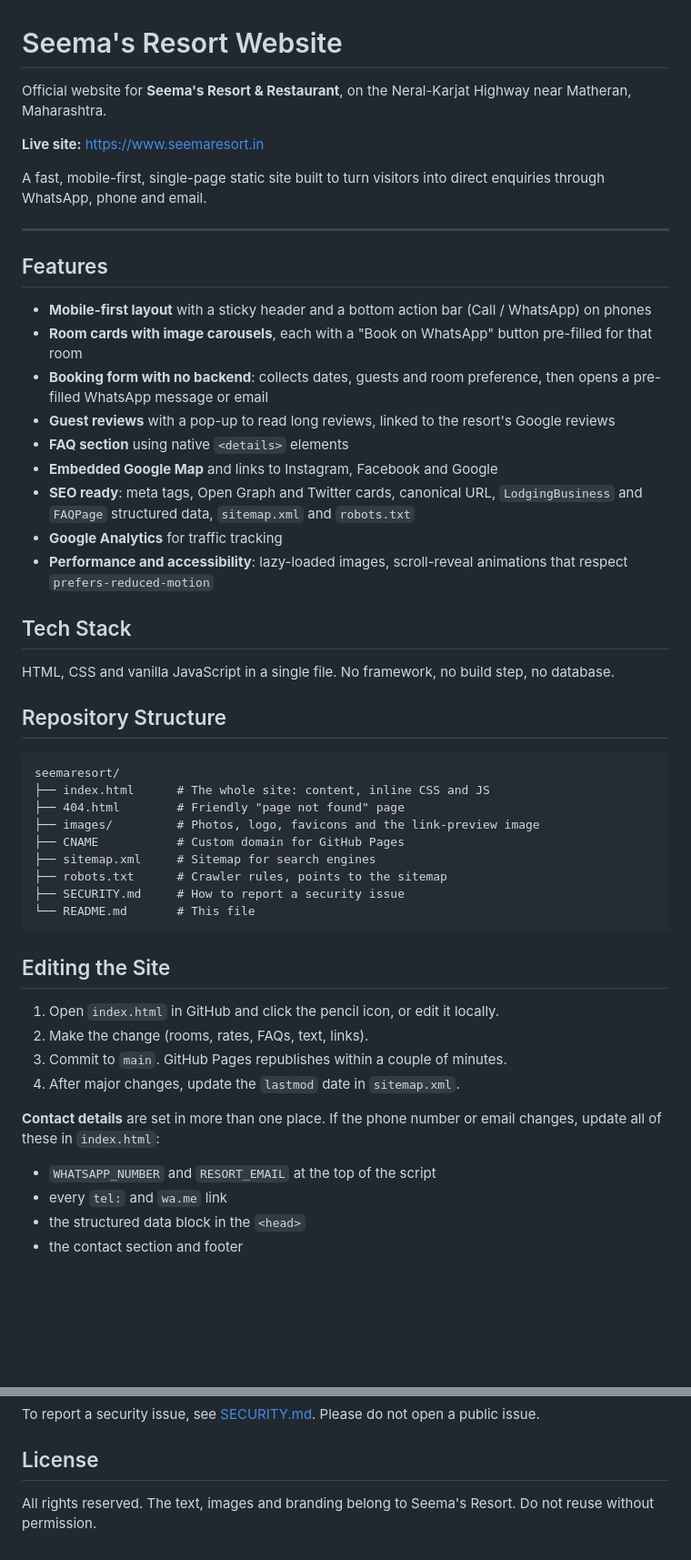
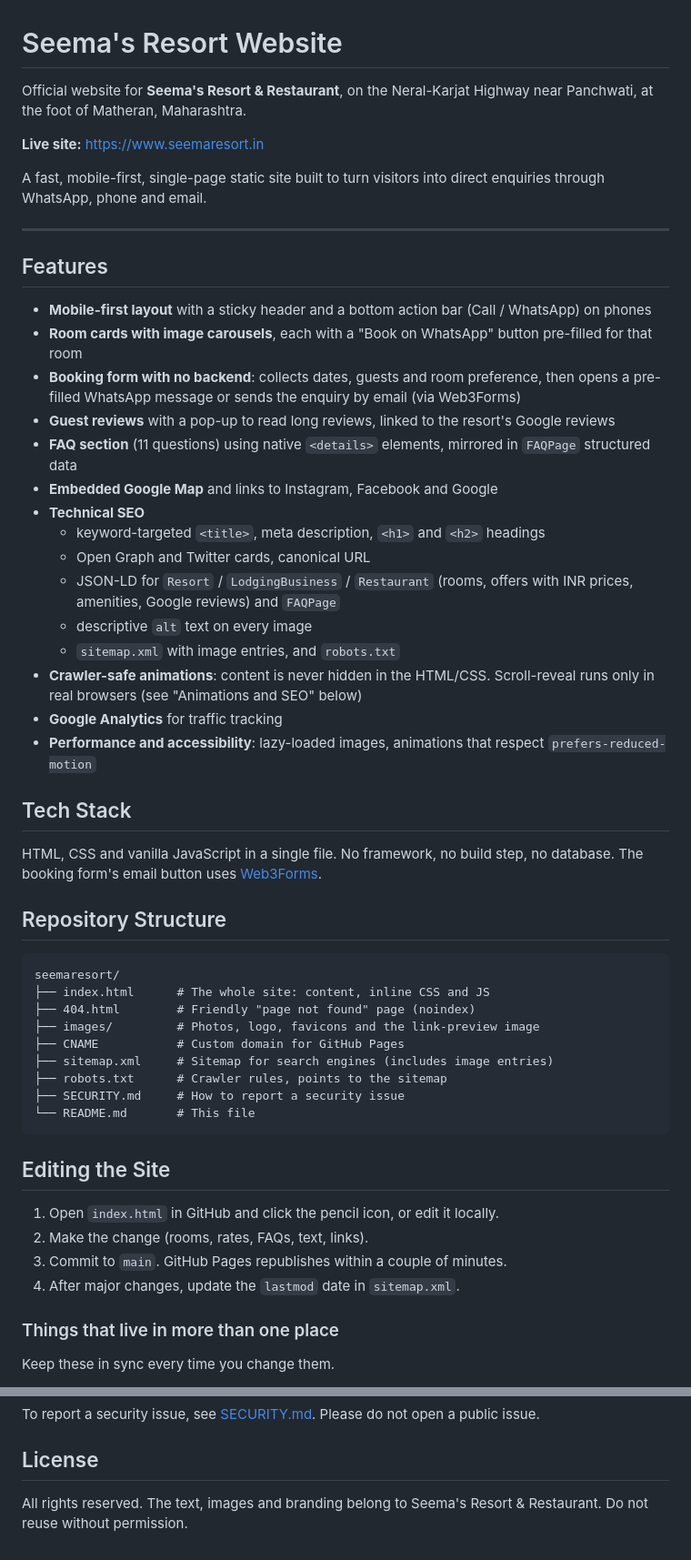
Before and after one commit to Aditya984/seemaresort, a Markdown page: README.md, 2 parts joined by grey strips. Shown at 91% size. GitHub-like rendering; blank space fills up the shorter version.

````diff
--- a/README.md
+++ b/README.md
@@ -1,6 +1,6 @@
 # Seema's Resort Website
 
-Official website for **Seema's Resort & Restaurant**, on the Neral-Karjat Highway near Matheran, Maharashtra.
+Official website for **Seema's Resort & Restaurant**, on the Neral-Karjat Highway near Panchwati, at the foot of Matheran, Maharashtra.
 
 **Live site:** https://www.seemaresort.in
 
@@ -12,27 +12,33 @@ A fast, mobile-first, single-page static site built to turn visitors into direct
 
 - **Mobile-first layout** with a sticky header and a bottom action bar (Call / WhatsApp) on phones
 - **Room cards with image carousels**, each with a "Book on WhatsApp" button pre-filled for that room
-- **Booking form with no backend**: collects dates, guests and room preference, then opens a pre-filled WhatsApp message or email
+- **Booking form with no backend**: collects dates, guests and room preference, then opens a pre-filled WhatsApp message or sends the enquiry by email (via Web3Forms)
 - **Guest reviews** with a pop-up to read long reviews, linked to the resort's Google reviews
-- **FAQ section** using native `<details>` elements
+- **FAQ section** (11 questions) using native `<details>` elements, mirrored in `FAQPage` structured data
 - **Embedded Google Map** and links to Instagram, Facebook and Google
-- **SEO ready**: meta tags, Open Graph and Twitter cards, canonical URL, `LodgingBusiness` and `FAQPage` structured data, `sitemap.xml` and `robots.txt`
+- **Technical SEO**
+  - keyword-targeted `<title>`, meta description, `<h1>` and `<h2>` headings
+  - Open Graph and Twitter cards, canonical URL
+  - JSON-LD for `Resort` / `LodgingBusiness` / `Restaurant` (rooms, offers with INR prices, amenities, Google reviews) and `FAQPage`
+  - descriptive `alt` text on every image
+  - `sitemap.xml` with image entries, and `robots.txt`
+- **Crawler-safe animations**: content is never hidden in the HTML/CSS. Scroll-reveal runs only in real browsers (see "Animations and SEO" below)
 - **Google Analytics** for traffic tracking
-- **Performance and accessibility**: lazy-loaded images, scroll-reveal animations that respect `prefers-reduced-motion`
+- **Performance and accessibility**: lazy-loaded images, animations that respect `prefers-reduced-motion`
 
 ## Tech Stack
 
-HTML, CSS and vanilla JavaScript in a single file. No framework, no build step, no database.
+HTML, CSS and vanilla JavaScript in a single file. No framework, no build step, no database. The booking form's email button uses [Web3Forms](https://web3forms.com).
 
 ## Repository Structure
 
 ```
 seemaresort/
 ├── index.html      # The whole site: content, inline CSS and JS
-├── 404.html        # Friendly "page not found" page
+├── 404.html        # Friendly "page not found" page (noindex)
 ├── images/         # Photos, logo, favicons and the link-preview image
 ├── CNAME           # Custom domain for GitHub Pages
-├── sitemap.xml     # Sitemap for search engines
+├── sitemap.xml     # Sitemap for search engines (includes image entries)
 ├── robots.txt      # Crawler rules, points to the sitemap
 ├── SECURITY.md     # How to report a security issue
 └── README.md       # This file
@@ -45,10 +51,7 @@ seemaresort/
 3. Commit to `main`. GitHub Pages republishes within a couple of minutes.
 4. After major changes, update the `lastmod` date in `sitemap.xml`.
 
-**Contact details** are set in more than one place. If the phone number or email changes, update all of these in `index.html`:
+### Things that live in more than one place
 
-- `WHATSAPP_NUMBER` and `RESORT_EMAIL` at the top of the script
-- every `tel:` and `wa.me` link
-- the structured data block in the `<head>`
-- the contact section and footer
+Keep these in sync every time you change them.
 
@@ -89,4 +125,4 @@ To report a security issue, see [SECURITY.md](SECURITY.md). Please do not open a
 
 ## License
 
-All rights reserved. The text, images and branding belong to Seema's Resort. Do not reuse without permission.
+All rights reserved. The text, images and branding belong to Seema's Resort & Restaurant. Do not reuse without permission.
````
Also changed, not shown: other parts of README.md (+37 -4 lines).
